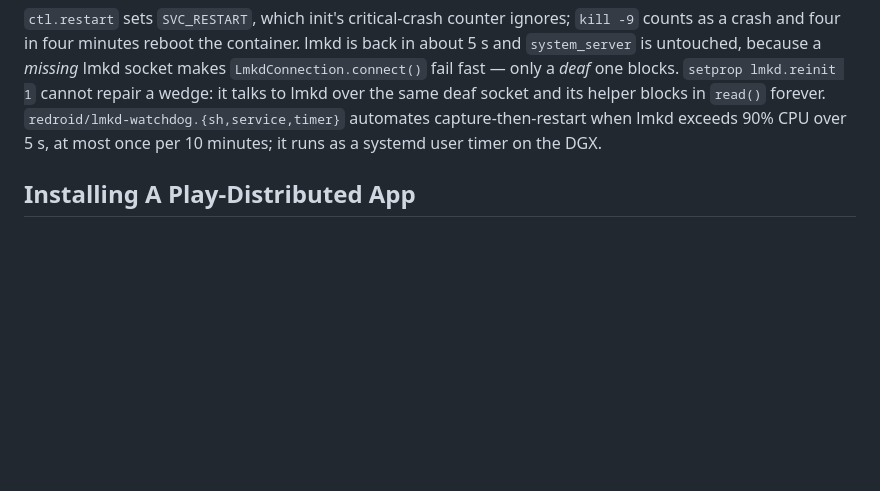
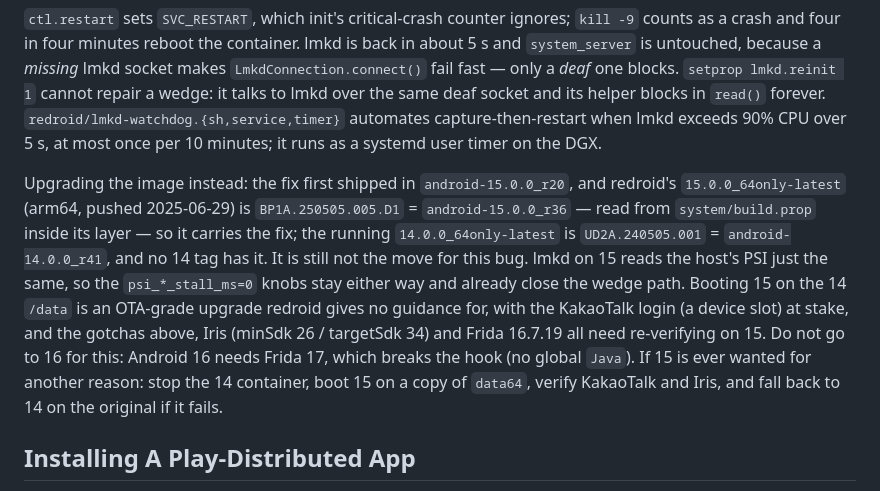
Before and after one commit to BoBeenLee/hermes-workspace, a Markdown page: knowledge/runbooks/dgx-android-container.md, the part around the change. Rendered like a GitHub page; blank space fills up the shorter version.

Commit message:
Android 15 로 올리면 lmkd 버그는 사라지지만 그래도 안 올리는 이유를 적는다
redroid 15.0.0_64only-latest 는 android-15.0.0_r36 (BP1A.250505.005.D1) 이라 픽스를
품는다. 그래도 15 의 lmkd 도 호스트 PSI 를 읽으니 psi_*=0 은 그대로 필요하고,
14 의 /data 위에 15 를 올리는 건 카톡 기기 슬롯 로그인을 건 OTA 급 업그레이드다.
16 은 Frida 17 을 강제해 후크가 깨진다.

Assisted-by: Claude Code (Fable 5.1)

```diff
--- a/knowledge/runbooks/dgx-android-container.md
+++ b/knowledge/runbooks/dgx-android-container.md
@@ -224,6 +224,18 @@ over the same deaf socket and its helper blocks in `read()` forever. `redroid/lm
 automates capture-then-restart when lmkd exceeds 90% CPU over 5 s, at most once per 10 minutes;
 it runs as a systemd user timer on the DGX.
 
+Upgrading the image instead: the fix first shipped in `android-15.0.0_r20`, and redroid's
+`15.0.0_64only-latest` (arm64, pushed 2025-06-29) is `BP1A.250505.005.D1` = `android-15.0.0_r36`
+— read from `system/build.prop` inside its layer — so it carries the fix; the running
+`14.0.0_64only-latest` is `UD2A.240505.001` = `android-14.0.0_r41`, and no 14 tag has it. It is
+still not the move for this bug. lmkd on 15 reads the host's PSI just the same, so the
+`psi_*_stall_ms=0` knobs stay either way and already close the wedge path. Booting 15 on the 14
+`/data` is an OTA-grade upgrade redroid gives no guidance for, with the KakaoTalk login (a device
+slot) at stake, and the gotchas above, Iris (minSdk 26 / targetSdk 34) and Frida 16.7.19 all need
+re-verifying on 15. Do not go to 16 for this: Android 16 needs Frida 17, which breaks the hook (no
+global `Java`). If 15 is ever wanted for another reason: stop the 14 container, boot 15 on a copy of
+`data64`, verify KakaoTalk and Iris, and fall back to 14 on the original if it fails.
+
 
 ## Installing A Play-Distributed App
 
```
Also changed, not shown: knowledge/log.md (+1 -0 lines).
